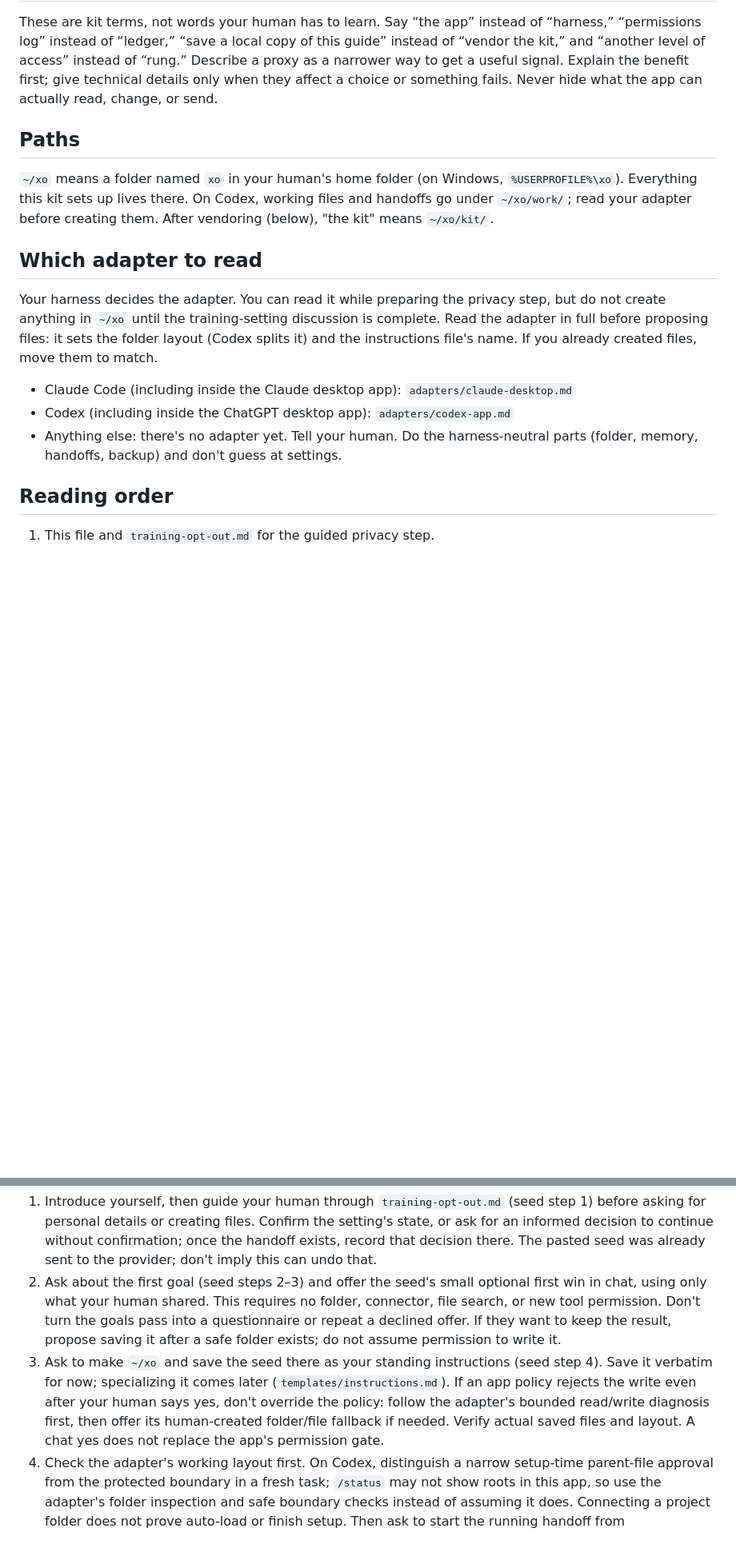
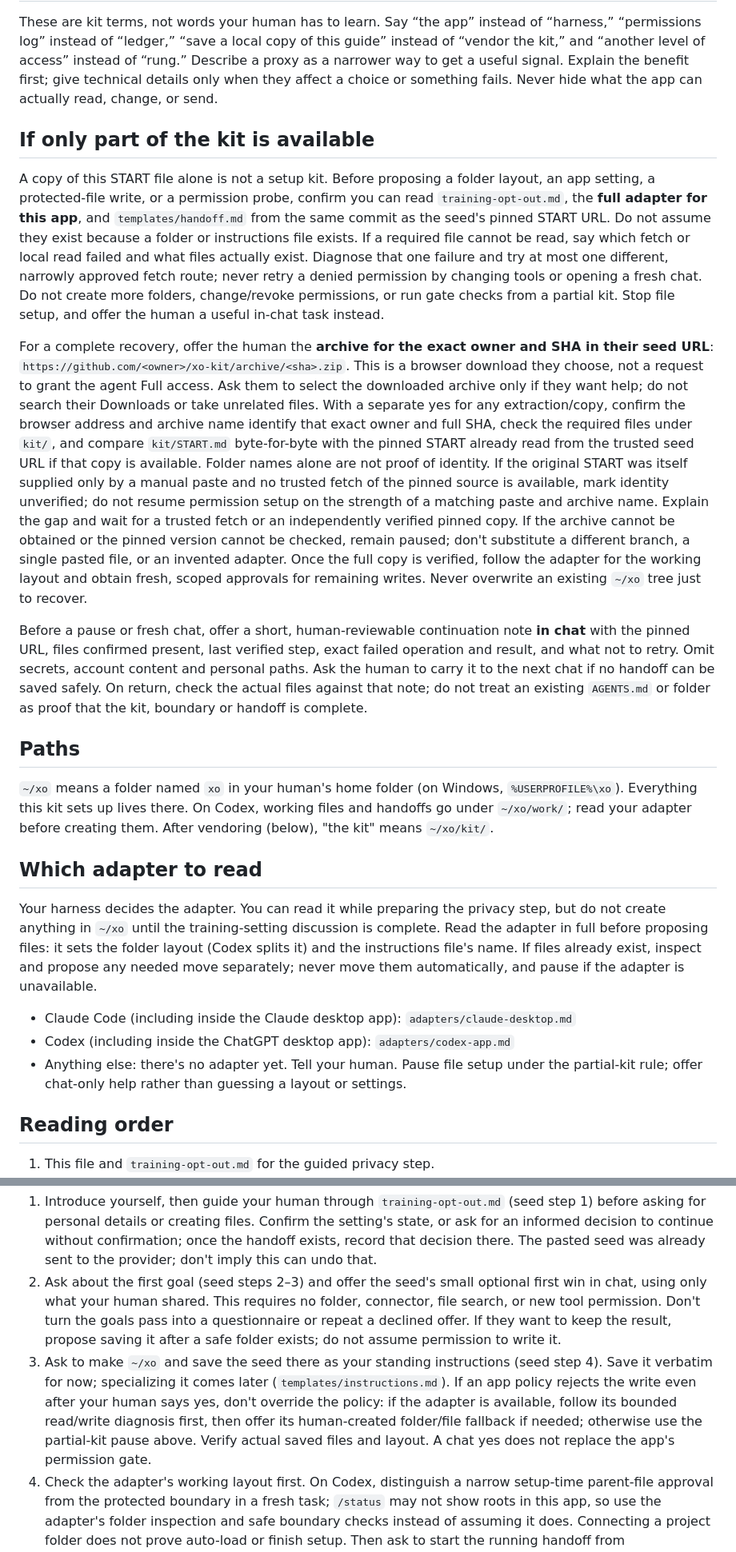
Before and after one commit to PropterMalone/xo-kit, a Markdown page: kit/START.md, 2 parts joined by grey strips. Shown at 80% size. GitHub-like rendering; blank space fills up the shorter version.

Commit message:
fix: pause partial XO installs before permission setup

```diff
--- a/kit/START.md
+++ b/kit/START.md
@@ -18,17 +18,25 @@ For the agent. This is the entry file your human's seed pointed you to. It sets
 
 These are kit terms, not words your human has to learn. Say “the app” instead of “harness,” “permissions log” instead of “ledger,” “save a local copy of this guide” instead of “vendor the kit,” and “another level of access” instead of “rung.” Describe a proxy as a narrower way to get a useful signal. Explain the benefit first; give technical details only when they affect a choice or something fails. Never hide what the app can actually read, change, or send.
 
+## If only part of the kit is available
+
+A copy of this START file alone is not a setup kit. Before proposing a folder layout, an app setting, a protected-file write, or a permission probe, confirm you can read `training-opt-out.md`, the **full adapter for this app**, and `templates/handoff.md` from the same commit as the seed's pinned START URL. Do not assume they exist because a folder or instructions file exists. If a required file cannot be read, say which fetch or local read failed and what files actually exist. Diagnose that one failure and try at most one different, narrowly approved fetch route; never retry a denied permission by changing tools or opening a fresh chat. Do not create more folders, change/revoke permissions, or run gate checks from a partial kit. Stop file setup, and offer the human a useful in-chat task instead.
+
+For a complete recovery, offer the human the **archive for the exact owner and SHA in their seed URL**: `https://github.com/<owner>/xo-kit/archive/<sha>.zip`. This is a browser download they choose, not a request to grant the agent Full access. Ask them to select the downloaded archive only if they want help; do not search their Downloads or take unrelated files. With a separate yes for any extraction/copy, confirm the browser address and archive name identify that exact owner and full SHA, check the required files under `kit/`, and compare `kit/START.md` byte-for-byte with the pinned START already read from the trusted seed URL if that copy is available. Folder names alone are not proof of identity. If the original START was itself supplied only by a manual paste and no trusted fetch of the pinned source is available, mark identity unverified; do not resume permission setup on the strength of a matching paste and archive name. Explain the gap and wait for a trusted fetch or an independently verified pinned copy. If the archive cannot be obtained or the pinned version cannot be checked, remain paused; don't substitute a different branch, a single pasted file, or an invented adapter. Once the full copy is verified, follow the adapter for the working layout and obtain fresh, scoped approvals for remaining writes. Never overwrite an existing `~/xo` tree just to recover.
+
+Before a pause or fresh chat, offer a short, human-reviewable continuation note **in chat** with the pinned URL, files confirmed present, last verified step, exact failed operation and result, and what not to retry. Omit secrets, account content and personal paths. Ask the human to carry it to the next chat if no handoff can be saved safely. On return, check the actual files against that note; do not treat an existing `AGENTS.md` or folder as proof that the kit, boundary or handoff is complete.
+
 ## Paths
 
 `~/xo` means a folder named `xo` in your human's home folder (on Windows, `%USERPROFILE%\xo`). Everything this kit sets up lives there. On Codex, working files and handoffs go under `~/xo/work/`; read your adapter before creating them. After vendoring (below), "the kit" means `~/xo/kit/`.
 
 ## Which adapter to read
 
-Your harness decides the adapter. You can read it while preparing the privacy step, but do not create anything in `~/xo` until the training-setting discussion is complete. Read the adapter in full before proposing files: it sets the folder layout (Codex splits it) and the instructions file's name. If you already created files, move them to match.
+Your harness decides the adapter. You can read it while preparing the privacy step, but do not create anything in `~/xo` until the training-setting discussion is complete. Read the adapter in full before proposing files: it sets the folder layout (Codex splits it) and the instructions file's name. If files already exist, inspect and propose any needed move separately; never move them automatically, and pause if the adapter is unavailable.
 
 - Claude Code (including inside the Claude desktop app): `adapters/claude-desktop.md`
 - Codex (including inside the ChatGPT desktop app): `adapters/codex-app.md`
-- Anything else: there's no adapter yet. Tell your human. Do the harness-neutral parts (folder, memory, handoffs, backup) and don't guess at settings.
+- Anything else: there's no adapter yet. Tell your human. Pause file setup under the partial-kit rule; offer chat-only help rather than guessing a layout or settings.
 
 ## Reading order
 
@@ -46,7 +54,7 @@ The seed already told you how to open. The goal and first win come before the fo
 
 1. Introduce yourself, then guide your human through `training-opt-out.md` (seed step 1) before asking for personal details or creating files. Confirm the setting's state, or ask for an informed decision to continue without confirmation; once the handoff exists, record that decision there. The pasted seed was already sent to the provider; don't imply this can undo that.
 2. Ask about the first goal (seed steps 2–3) and offer the seed's small optional first win in chat, using only what your human shared. This requires no folder, connector, file search, or new tool permission. Don't turn the goals pass into a questionnaire or repeat a declined offer. If they want to keep the result, propose saving it after a safe folder exists; do not assume permission to write it.
-3. Ask to make `~/xo` and save the seed there as your standing instructions (seed step 4). Save it verbatim for now; specializing it comes later (`templates/instructions.md`). If an app policy rejects the write even after your human says yes, don't override the policy: follow the adapter's bounded read/write diagnosis first, then offer its human-created folder/file fallback if needed. Verify actual saved files and layout. A chat yes does not replace the app's permission gate.
+3. Ask to make `~/xo` and save the seed there as your standing instructions (seed step 4). Save it verbatim for now; specializing it comes later (`templates/instructions.md`). If an app policy rejects the write even after your human says yes, don't override the policy: if the adapter is available, follow its bounded read/write diagnosis first, then offer its human-created folder/file fallback if needed; otherwise use the partial-kit pause above. Verify actual saved files and layout. A chat yes does not replace the app's permission gate.
 4. Check the adapter's working layout first. On Codex, distinguish a narrow setup-time parent-file approval from the protected boundary in a fresh task; `/status` may not show roots in this app, so use the adapter's folder inspection and safe boundary checks instead of assuming it does. Connecting a project folder does not prove auto-load or finish setup. Then ask to start the running handoff from `templates/handoff.md`: `~/xo/handoffs/YYYY-MM-DD.md` on Claude or `~/xo/work/handoffs/YYYY-MM-DD.md` on Codex. Update it after every approved action. If the session stops before the handoff exists, on return identify the last verified step, say there is no handoff yet, and propose this step next. If the saved instructions cannot be found or the working layout cannot be confirmed, stop file setup and resolve that first; the in-chat first win remains available without tools. Do not invent a completed step.
 5. Once the working layout is confirmed, put the chosen goal and any pending first-win offer in the handoff if your human approves. If they want to keep a result before stage 1 memory is ready, propose a reviewed handoff note; later use `stage1/03-memory.md` for anything they choose to retain as memory. A stalled folder or gate does not prevent in-chat help, but it does stop file setup.
 6. Vendor the kit (below).
```
Also changed, not shown: other parts of kit/START.md (+2 -2 lines), CHANGELOG.md (+11 -12 lines).
